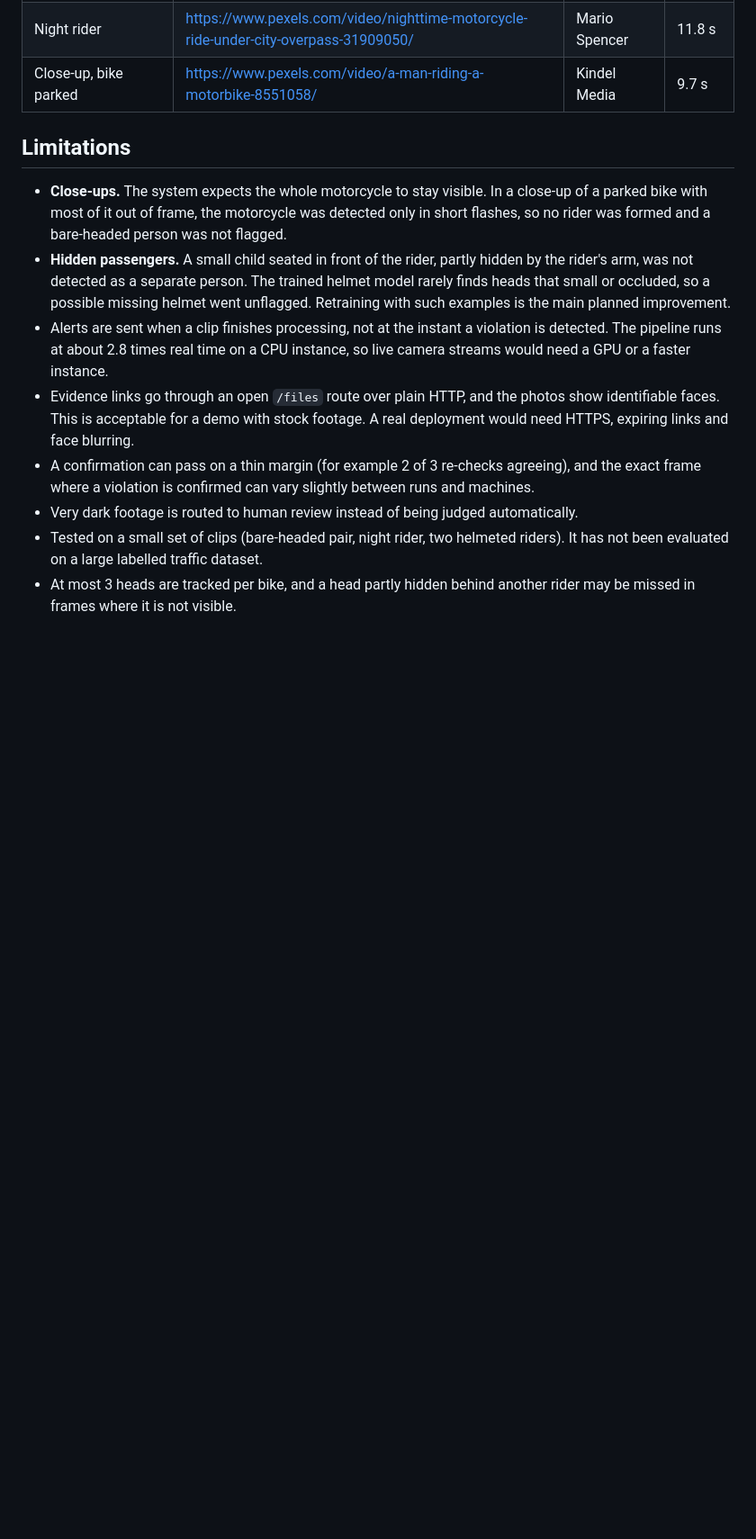
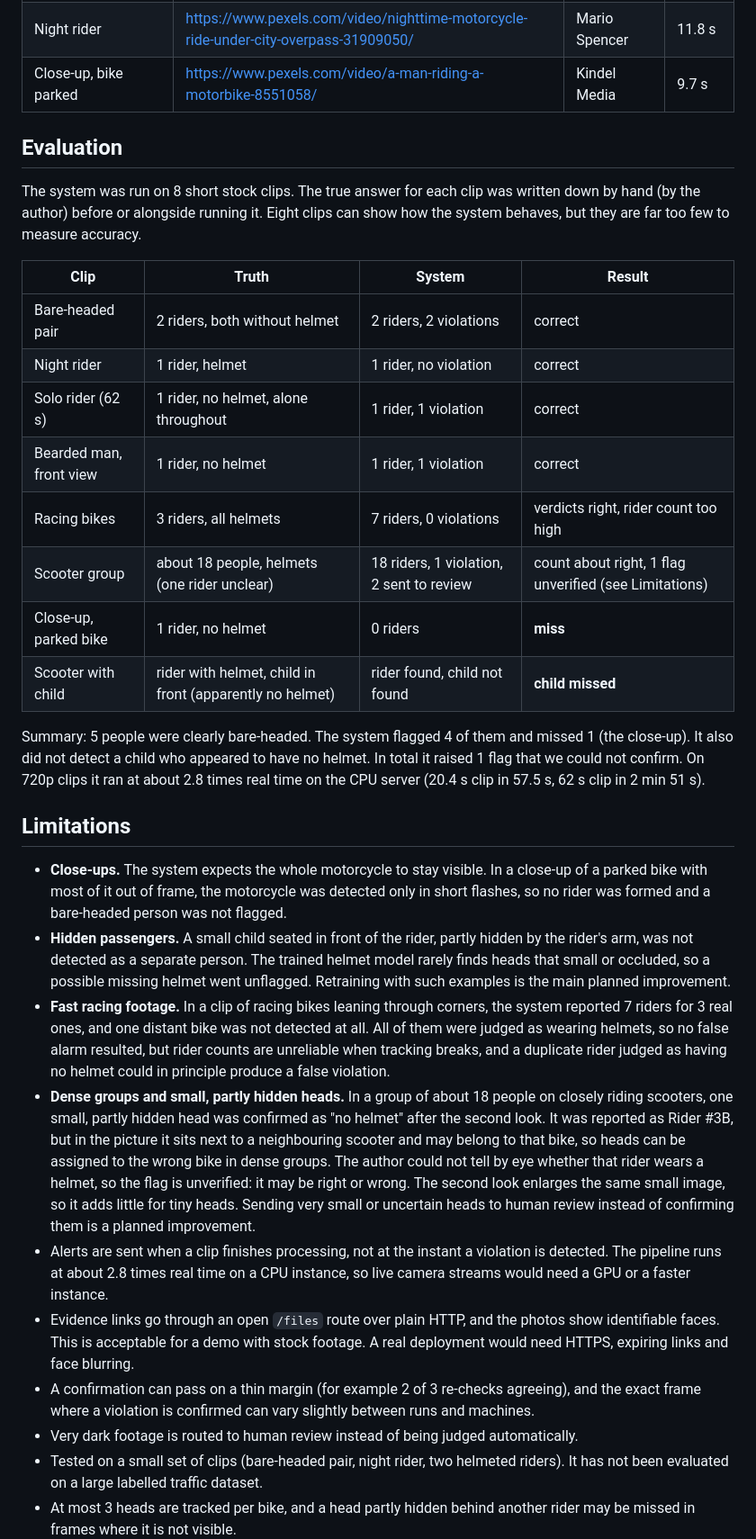
Before and after one commit to lokeshhhsingh/helmet-compliance-monitor, a Markdown page: README.md, the part around the change. Shown at 90% size. Rendered like a GitHub page; blank space fills up the shorter version.

Commit message:
Add evaluation table and more limitations

```diff
--- a/README.md
+++ b/README.md
@@ -136,10 +136,29 @@ issue penalties.
 | Night rider | https://www.pexels.com/video/nighttime-motorcycle-ride-under-city-overpass-31909050/ | Mario Spencer | 11.8 s |
 | Close-up, bike parked | https://www.pexels.com/video/a-man-riding-a-motorbike-8551058/ | Kindel Media | 9.7 s |
 
+## Evaluation
+
+The system was run on 8 short stock clips. The true answer for each clip was written down by hand (by the author) before or alongside running it. Eight clips can show how the system behaves, but they are far too few to measure accuracy.
+
+| Clip | Truth | System | Result |
+|------|-------|--------|--------|
+| Bare-headed pair | 2 riders, both without helmet | 2 riders, 2 violations | correct |
+| Night rider | 1 rider, helmet | 1 rider, no violation | correct |
+| Solo rider (62 s) | 1 rider, no helmet, alone throughout | 1 rider, 1 violation | correct |
+| Bearded man, front view | 1 rider, no helmet | 1 rider, 1 violation | correct |
+| Racing bikes | 3 riders, all helmets | 7 riders, 0 violations | verdicts right, rider count too high |
+| Scooter group | about 18 people, helmets (one rider unclear) | 18 riders, 1 violation, 2 sent to review | count about right, 1 flag unverified (see Limitations) |
+| Close-up, parked bike | 1 rider, no helmet | 0 riders | **miss** |
+| Scooter with child | rider with helmet, child in front (apparently no helmet) | rider found, child not found | **child missed** |
+
+Summary: 5 people were clearly bare-headed. The system flagged 4 of them and missed 1 (the close-up). It also did not detect a child who appeared to have no helmet. In total it raised 1 flag that we could not confirm. On 720p clips it ran at about 2.8 times real time on the CPU server (20.4 s clip in 57.5 s, 62 s clip in 2 min 51 s).
+
 ## Limitations
 
 - **Close-ups.** The system expects the whole motorcycle to stay visible. In a close-up of a parked bike with most of it out of frame, the motorcycle was detected only in short flashes, so no rider was formed and a bare-headed person was not flagged.
 - **Hidden passengers.** A small child seated in front of the rider, partly hidden by the rider's arm, was not detected as a separate person. The trained helmet model rarely finds heads that small or occluded, so a possible missing helmet went unflagged. Retraining with such examples is the main planned improvement.
+- **Fast racing footage.** In a clip of racing bikes leaning through corners, the system reported 7 riders for 3 real ones, and one distant bike was not detected at all. All of them were judged as wearing helmets, so no false alarm resulted, but rider counts are unreliable when tracking breaks, and a duplicate rider judged as having no helmet could in principle produce a false violation.
+- **Dense groups and small, partly hidden heads.** In a group of about 18 people on closely riding scooters, one small, partly hidden head was confirmed as "no helmet" after the second look. It was reported as Rider #3B, but in the picture it sits next to a neighbouring scooter and may belong to that bike, so heads can be assigned to the wrong bike in dense groups. The author could not tell by eye whether that rider wears a helmet, so the flag is unverified: it may be right or wrong. The second look enlarges the same small image, so it adds little for tiny heads. Sending very small or uncertain heads to human review instead of confirming them is a planned improvement.
 - Alerts are sent when a clip finishes processing, not at the instant a violation is detected. The pipeline runs at about 2.8 times real time on a CPU instance, so live camera streams would need a GPU or a faster instance.
 - Evidence links go through an open `/files` route over plain HTTP, and the photos show identifiable faces. This is acceptable for a demo with stock footage. A real deployment would need HTTPS, expiring links and face blurring.
 - A confirmation can pass on a thin margin (for example 2 of 3 re-checks agreeing), and the exact frame where a violation is confirmed can vary slightly between runs and machines.
```
